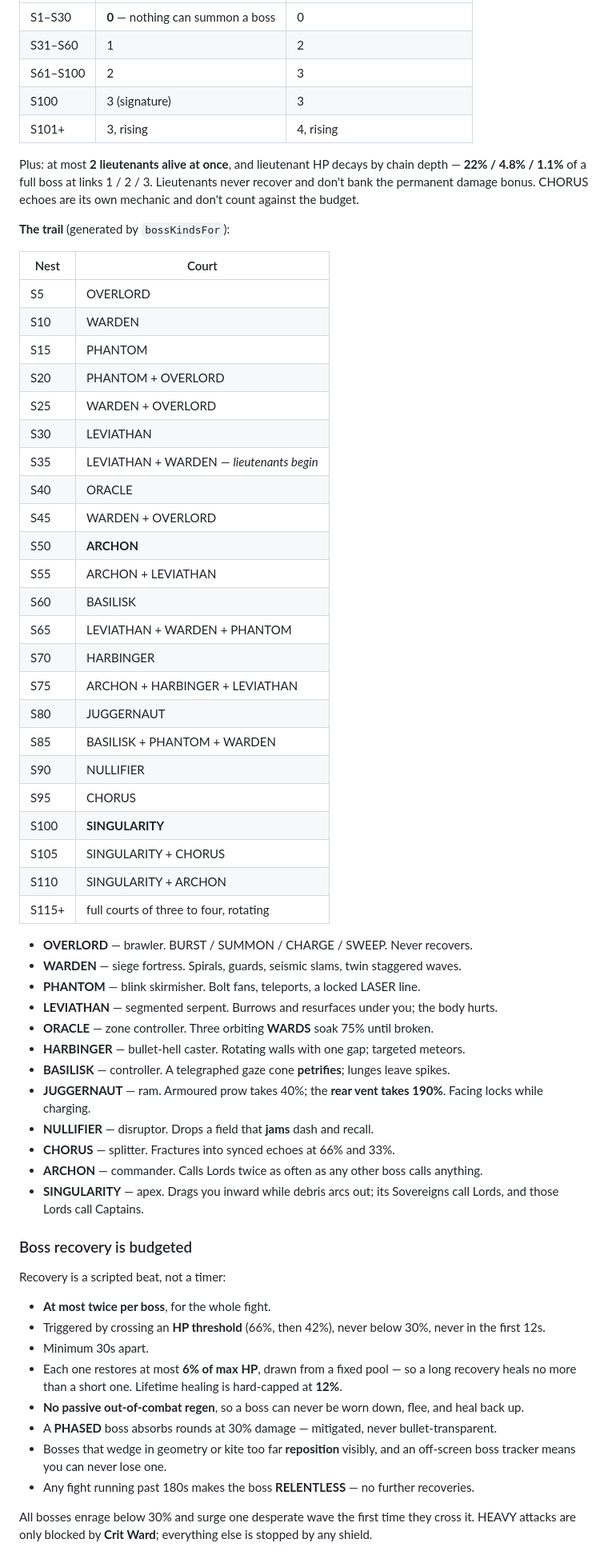
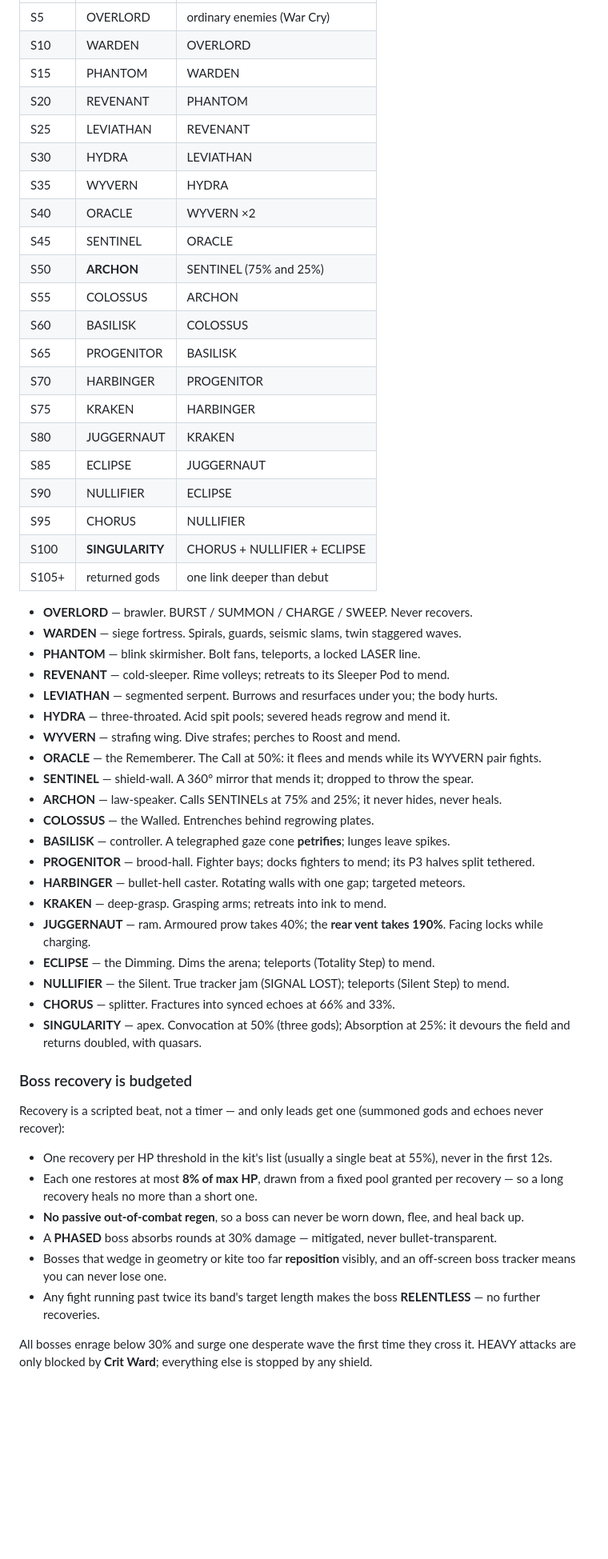
Before and after one commit to harshaditya-sharma/KRIEFNE, a Markdown page: README.md, the part around one of its changes. Shown at 80% size. Rendered like a GitHub page; blank space fills up the shorter version.

```diff
--- a/README.md
+++ b/README.md
@@ -120,70 +128,60 @@ Rank names are chosen so they never collide with a boss name.
 |---|---|---|
-| S1–S30 | **0** — nothing can summon a boss | 0 |
-| S31–S60 | 1 | 2 |
-| S61–S100 | 2 | 3 |
-| S100 | 3 (signature) | 3 |
-| S101+ | 3, rising | 4, rising |
-
-Plus: at most **2 lieutenants alive at once**, and lieutenant HP decays by chain depth —
-**22% / 4.8% / 1.1%** of a full boss at links 1 / 2 / 3. Lieutenants never recover and don't bank the
-permanent damage bonus. CHORUS echoes are its own mechanic and don't count against the budget.
-
-**The trail** (generated by `bossKindsFor`):
-
-| Nest | Court |
-|---|---|
-| S5 | OVERLORD |
-| S10 | WARDEN |
-| S15 | PHANTOM |
-| S20 | PHANTOM + OVERLORD |
-| S25 | WARDEN + OVERLORD |
-| S30 | LEVIATHAN |
-| S35 | LEVIATHAN + WARDEN — *lieutenants begin* |
-| S40 | ORACLE |
-| S45 | WARDEN + OVERLORD |
-| S50 | **ARCHON** |
-| S55 | ARCHON + LEVIATHAN |
-| S60 | BASILISK |
-| S65 | LEVIATHAN + WARDEN + PHANTOM |
-| S70 | HARBINGER |
-| S75 | ARCHON + HARBINGER + LEVIATHAN |
-| S80 | JUGGERNAUT |
-| S85 | BASILISK + PHANTOM + WARDEN |
-| S90 | NULLIFIER |
-| S95 | CHORUS |
-| S100 | **SINGULARITY** |
-| S105 | SINGULARITY + CHORUS |
-| S110 | SINGULARITY + ARCHON |
-| S115+ | full courts of three to four, rotating |
+| S5 | OVERLORD | ordinary enemies (War Cry) |
+| S10 | WARDEN | OVERLORD |
+| S15 | PHANTOM | WARDEN |
+| S20 | REVENANT | PHANTOM |
+| S25 | LEVIATHAN | REVENANT |
+| S30 | HYDRA | LEVIATHAN |
+| S35 | WYVERN | HYDRA |
+| S40 | ORACLE | WYVERN ×2 |
+| S45 | SENTINEL | ORACLE |
+| S50 | **ARCHON** | SENTINEL (75% and 25%) |
+| S55 | COLOSSUS | ARCHON |
+| S60 | BASILISK | COLOSSUS |
+| S65 | PROGENITOR | BASILISK |
+| S70 | HARBINGER | PROGENITOR |
+| S75 | KRAKEN | HARBINGER |
+| S80 | JUGGERNAUT | KRAKEN |
+| S85 | ECLIPSE | JUGGERNAUT |
+| S90 | NULLIFIER | ECLIPSE |
+| S95 | CHORUS | NULLIFIER |
+| S100 | **SINGULARITY** | CHORUS + NULLIFIER + ECLIPSE |
+| S105+ | returned gods | one link deeper than debut |
 
 - **OVERLORD** — brawler. BURST / SUMMON / CHARGE / SWEEP. Never recovers.
 - **WARDEN** — siege fortress. Spirals, guards, seismic slams, twin staggered waves.
 - **PHANTOM** — blink skirmisher. Bolt fans, teleports, a locked LASER line.
+- **REVENANT** — cold-sleeper. Rime volleys; retreats to its Sleeper Pod to mend.
 - **LEVIATHAN** — segmented serpent. Burrows and resurfaces under you; the body hurts.
-- **ORACLE** — zone controller. Three orbiting **WARDS** soak 75% until broken.
+- **HYDRA** — three-throated. Acid spit pools; severed heads regrow and mend it.
+- **WYVERN** — strafing wing. Dive strafes; perches to Roost and mend.
+- **ORACLE** — the Rememberer. The Call at 50%: it flees and mends while its WYVERN pair fights.
+- **SENTINEL** — shield-wall. A 360° mirror that mends it; dropped to throw the spear.
+- **ARCHON** — law-speaker. Calls SENTINELs at 75% and 25%; it never hides, never heals.
+- **COLOSSUS** — the Walled. Entrenches behind regrowing plates.
+- **BASILISK** — controller. A telegraphed gaze cone **petrifies**; lunges leave spikes.
+- **PROGENITOR** — brood-hall. Fighter bays; docks fighters to mend; its P3 halves split tethered.
 - **HARBINGER** — bullet-hell caster. Rotating walls with one gap; targeted meteors.
-- **BASILISK** — controller. A telegraphed gaze cone **petrifies**; lunges leave spikes.
+- **KRAKEN** — deep-grasp. Grasping arms; retreats into ink to mend.
 - **JUGGERNAUT** — ram. Armoured prow takes 40%; the **rear vent takes 190%**. Facing locks while charging.
-- **NULLIFIER** — disruptor. Drops a field that **jams** dash and recall.
+- **ECLIPSE** — the Dimming. Dims the arena; teleports (Totality Step) to mend.
+- **NULLIFIER** — the Silent. True tracker jam (SIGNAL LOST); teleports (Silent Step) to mend.
 - **CHORUS** — splitter. Fractures into synced echoes at 66% and 33%.
-- **ARCHON** — commander. Calls Lords twice as often as any other boss calls anything.
-- **SINGULARITY** — apex. Drags you inward while debris arcs out; its Sovereigns call Lords, and
-  those Lords call Captains.
+- **SINGULARITY** — apex. Convocation at 50% (three gods); Absorption at 25%: it devours the
+  field and returns doubled, with quasars.
 
 ### Boss recovery is budgeted
 
-Recovery is a scripted beat, not a timer:
+Recovery is a scripted beat, not a timer — and only leads get one (summoned gods and echoes never recover):
 
-- **At most twice per boss**, for the whole fight.
-- Triggered by crossing an **HP threshold** (66%, then 42%), never below 30%, never in the first 12s.
-- Minimum 30s apart.
-- Each one restores at most **6% of max HP**, drawn from a fixed pool — so a long recovery heals
-  no more than a short one. Lifetime healing is hard-capped at **12%**.
+- One recovery per HP threshold in the kit's list (usually a single beat at 55%), never in the first 12s.
+- Each one restores at most **8% of max HP**, drawn from a fixed pool granted per recovery — so a
+  long recovery heals no more than a short one.
 - **No passive out-of-combat regen**, so a boss can never be worn down, flee, and heal back up.
 - A **PHASED** boss absorbs rounds at 30% damage — mitigated, never bullet-transparent.
 - Bosses that wedge in geometry or kite too far **reposition** visibly, and an off-screen boss tracker
   means you can never lose one.
-- Any fight running past 180s makes the boss **RELENTLESS** — no further recoveries.
+- Any fight running past twice its band's target length makes the boss **RELENTLESS** — no further recoveries.
 
 All bosses enrage below 30% and surge one desperate wave the first time they cross it.
 HEAVY attacks are only blocked by **Crit Ward**; everything else is stopped by any shield.
```
Also changed, not shown: other parts of README.md (+34 -26 lines).
